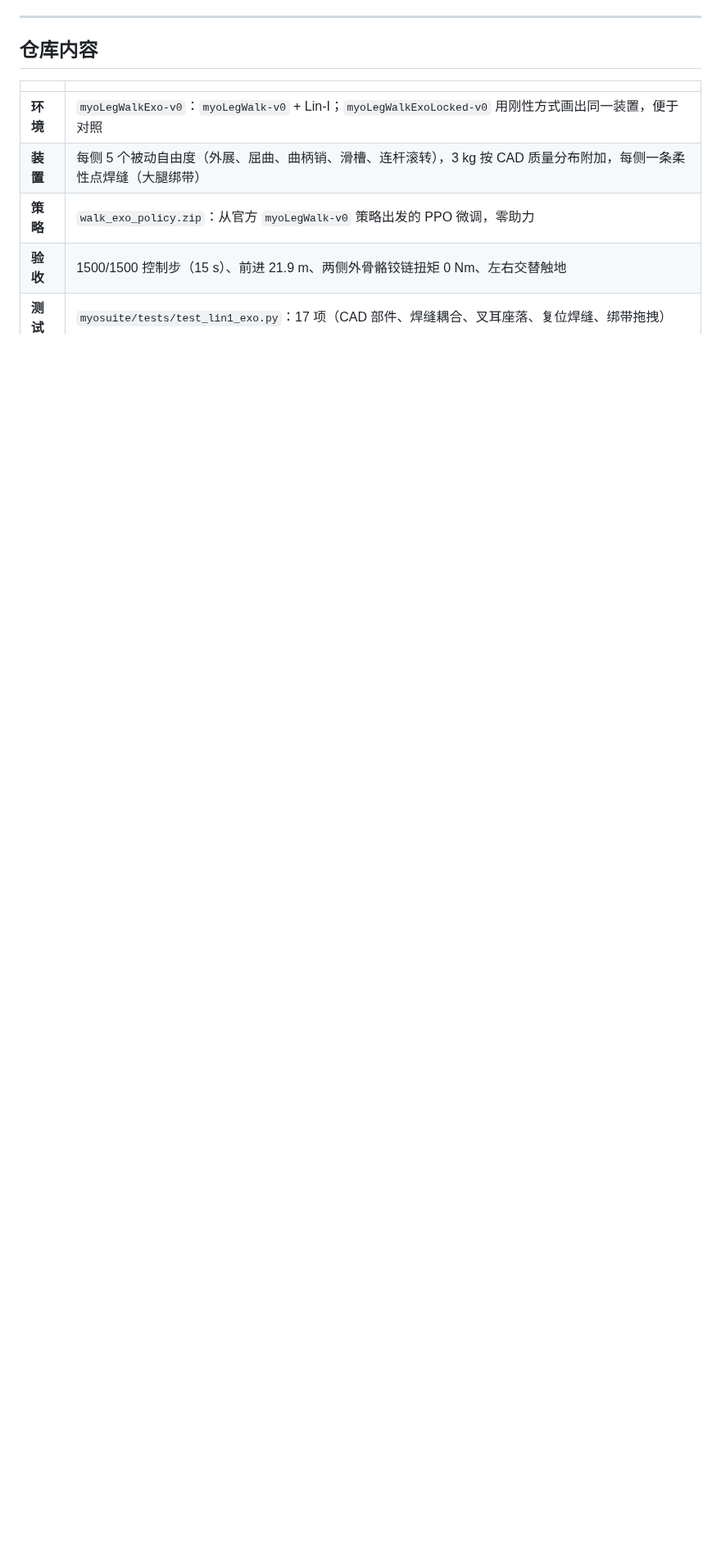
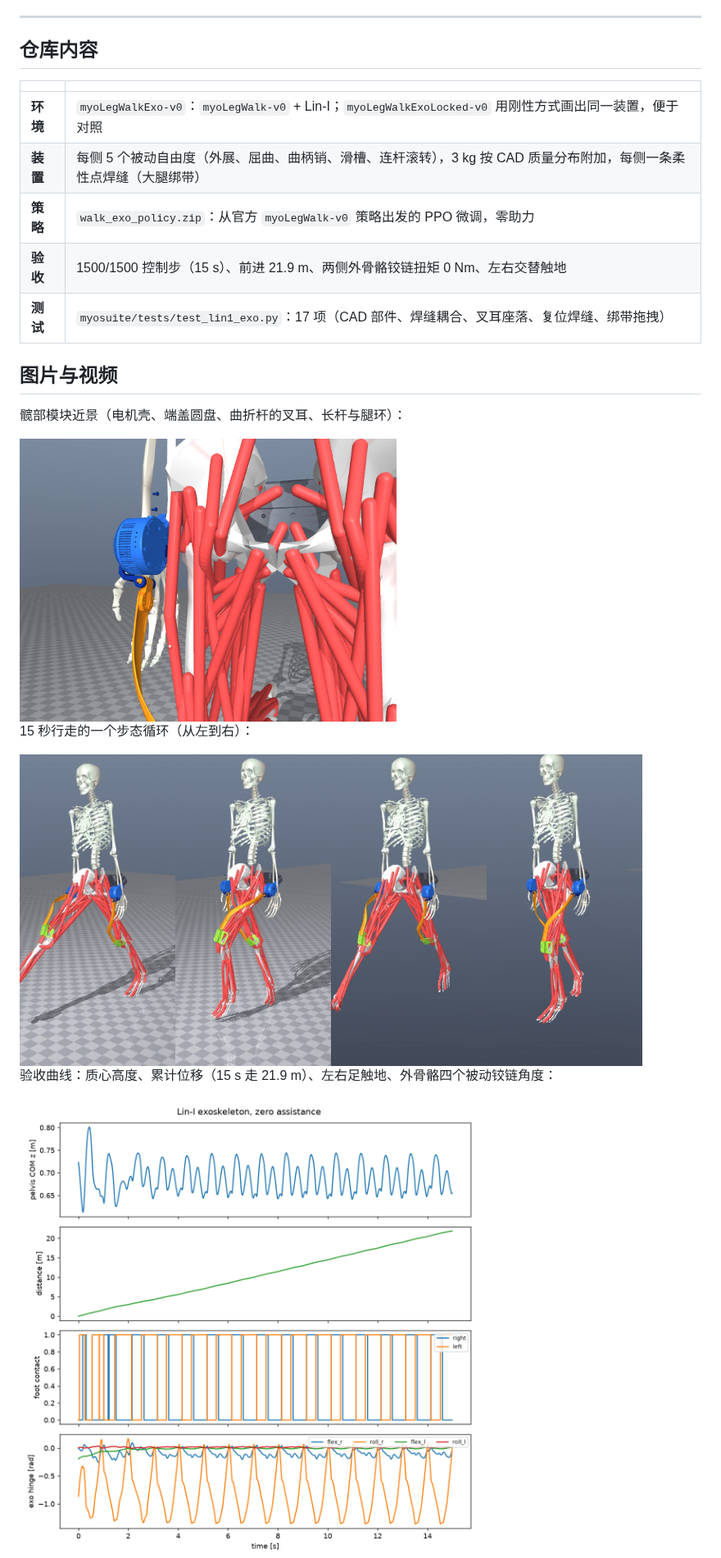
Before and after one commit to benny1232123/myosuite-lin1-exo, a Markdown page: README.md, the part around one of its changes. Shown at 82% size. Rendered like a GitHub page; pictures changed too: docs/images/gait_plot.png (added), docs/images/gait_strip.png (added), docs/images/hip_detail.png (added); blank space fills up the shorter version.

Commit message:
README: add the wearing photos, gait strip, acceptance plot and walk clips

```diff
--- a/README.md
+++ b/README.md
@@ -13,3 +15,18 @@ Lin-I 髋部外骨骼在 MyoSuite 人体肌骨模型上的 CAD 级仿真，以
 | **策略** | `walk_exo_policy.zip`：从官方 `myoLegWalk-v0` 策略出发的 PPO 微调，零助力 |
 | **验收** | 1500/1500 控制步（15 s）、前进 21.9 m、两侧外骨骼铰链扭矩 0 Nm、左右交替触地 |
 | **测试** | `myosuite/tests/test_lin1_exo.py`：17 项（CAD 部件、焊缝耦合、叉耳座落、复位焊缝、绑带拖拽） |
+
+## 图片与视频
+
+髋部模块近景（电机壳、端盖圆盘、曲折杆的叉耳、长杆与腿环）：
+
+<img src="docs/images/hip_detail.png" width="460" alt="髋部模块近景">
+
+15 秒行走的一个步态循环（从左到右）：
+
+<img src="docs/images/gait_strip.png" width="760" alt="步态循环">
+
+验收曲线：质心高度、累计位移（15 s 走 21.9 m）、左右足触地、外骨骼四个被动铰链角度：
+
+<img src="docs/images/gait_plot.png" width="760" alt="15 秒验收曲线">
+
```
Also changed, not shown: other parts of README.md (+7 -0 lines), docs/images/device_front.png (added), 3 other files.
